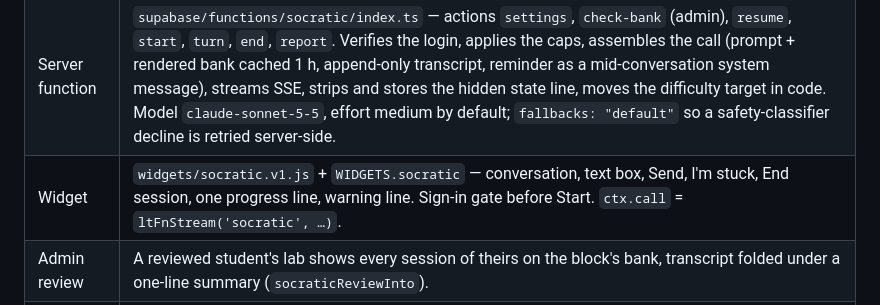
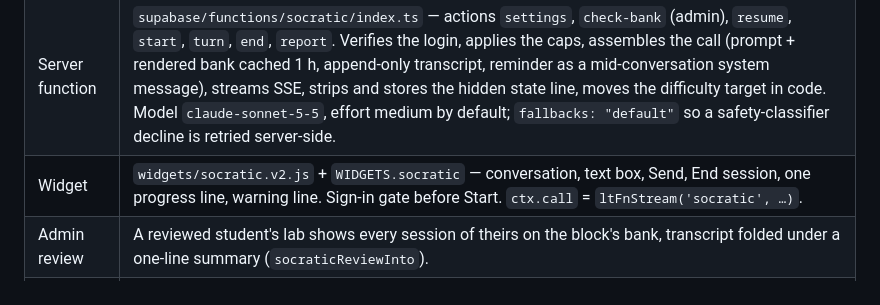
Before and after one commit to Duct-Tape-Magic/lab-site, a Markdown page: docs/SOCRATIC.md, the part around the change. Rendered like a GitHub page.

Commit message:
Docs: Socratic widget v2 file name, I'm stuck button removed
Co-Authored-By: Claude Fable 5.1 <noreply@anthropic.com>

```diff
--- a/docs/SOCRATIC.md
+++ b/docs/SOCRATIC.md
@@ -18,7 +18,7 @@ as it runs low, the site-wide daily spend ceiling, and the problem banks (add, e
 |---|---|
 | Tables, grants, RLS | `supabase/socratic.sql` — `oral_banks`, `oral_settings` (admin only); `oral_sessions`, `oral_messages`, `oral_reports`, `oral_usage` (written only by the function; a student reads their own sessions and messages, an admin reads all). |
 | Server function | `supabase/functions/socratic/index.ts` — actions `settings`, `check-bank` (admin), `resume`, `start`, `turn`, `end`, `report`. Verifies the login, applies the caps, assembles the call (prompt + rendered bank cached 1 h, append-only transcript, reminder as a mid-conversation system message), streams SSE, strips and stores the hidden state line, moves the difficulty target in code. Model `claude-sonnet-5-5`, effort medium by default; `fallbacks: "default"` so a safety-classifier decline is retried server-side. |
-| Widget | `widgets/socratic.v1.js` + `WIDGETS.socratic` — conversation, text box, Send, I'm stuck, End session, one progress line, warning line. Sign-in gate before Start. `ctx.call` = `ltFnStream('socratic', …)`. |
+| Widget | `widgets/socratic.v2.js` + `WIDGETS.socratic` — conversation, text box, Send, End session, one progress line, warning line. Sign-in gate before Start. `ctx.call` = `ltFnStream('socratic', …)`. |
 | Admin review | A reviewed student's lab shows every session of theirs on the block's bank, transcript folded under a one-line summary (`socraticReviewInto`). |
 | Report | `\usesocratic{widget-id}` shows one line, "Socratic problems completed: N of M · K credited", once a session has ended; `\usesocratic[transcript]{…}` shows the whole conversation and the tutor's closing summary too. Builder: "Include the tutor session". |
 | Banks | Format in `docs/socratic/sample-bank.txt`; parsed by `parseBank` (function) and `oralParseBank` (admin check) — identical grammars, keep them in step. |
```
Also changed, not shown: CLAUDE.md (+2 -1 lines), docs/WIDGETS.md (+1 -1 lines).
